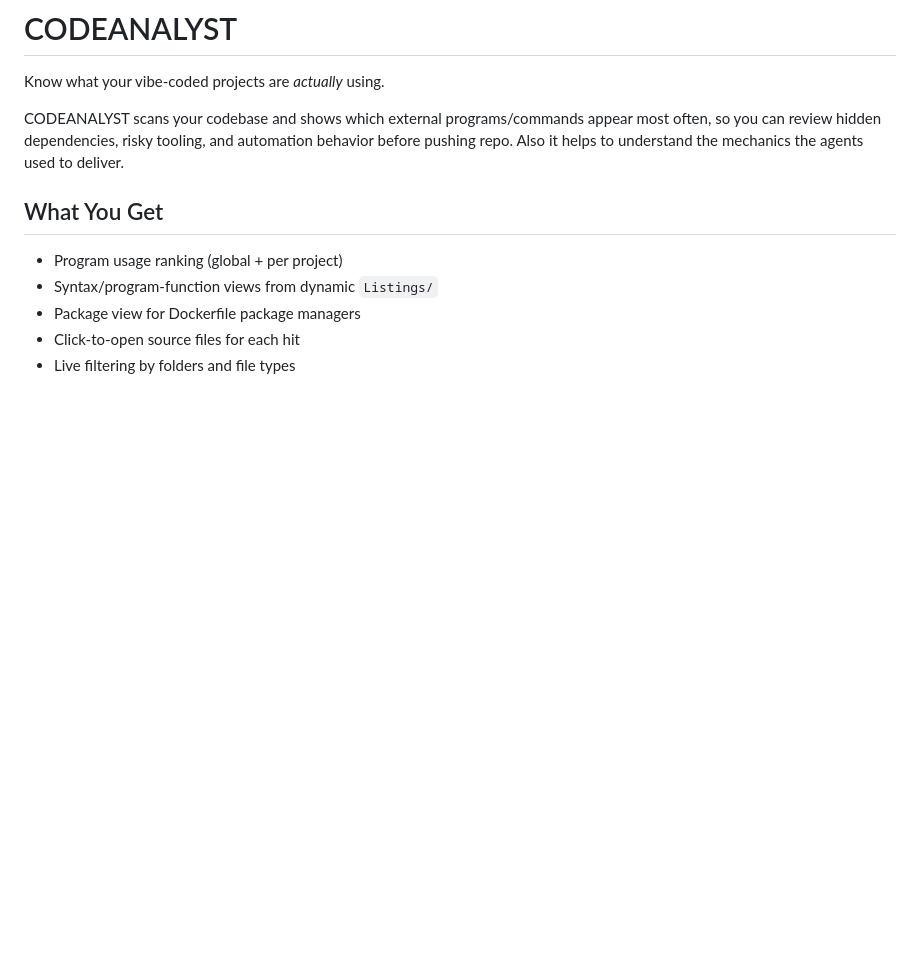
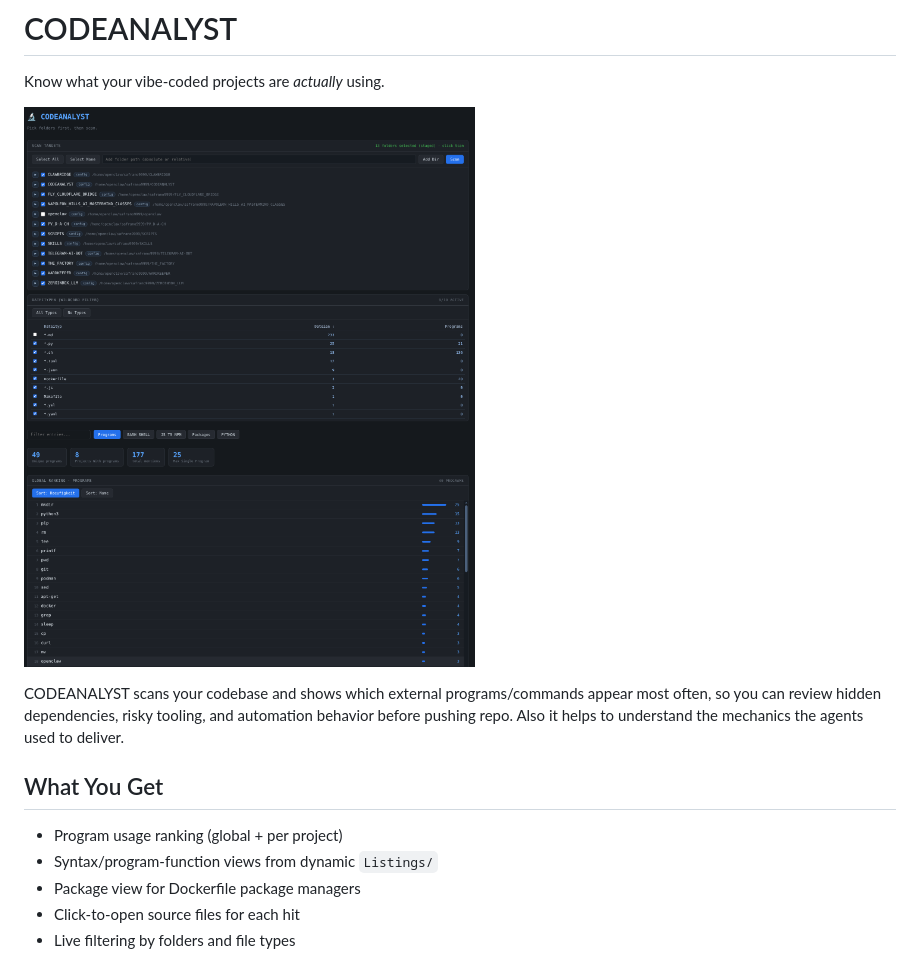
Before and after one commit to safrano9999/CODEANALYST, a Markdown page: README.md, the part around the change. Rendered like a GitHub page; pictures changed too: CODEANALYST.png (added); blank space fills up the shorter version.

Commit message:
add screenshot to README
Co-Authored-By: Claude Opus 4.6 <noreply@anthropic.com>

```diff
--- a/README.md
+++ b/README.md
@@ -1,6 +1,8 @@
 # CODEANALYST
 
 Know what your vibe-coded projects are *actually* using.
+
+![CODEANALYST](CODEANALYST.png)
 
 CODEANALYST scans your codebase and shows which external programs/commands appear most often, so you can review hidden dependencies, risky tooling, and automation behavior before pushing repo.
 Also it helps to understand the mechanics the agents used to deliver.
```
